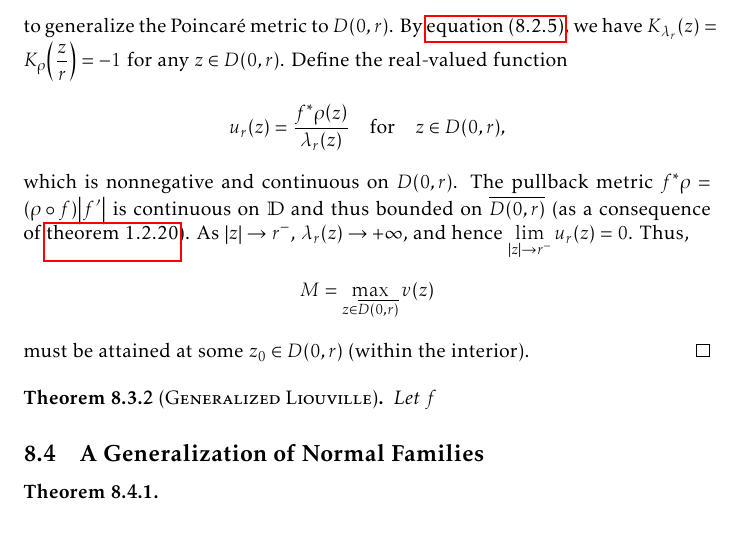
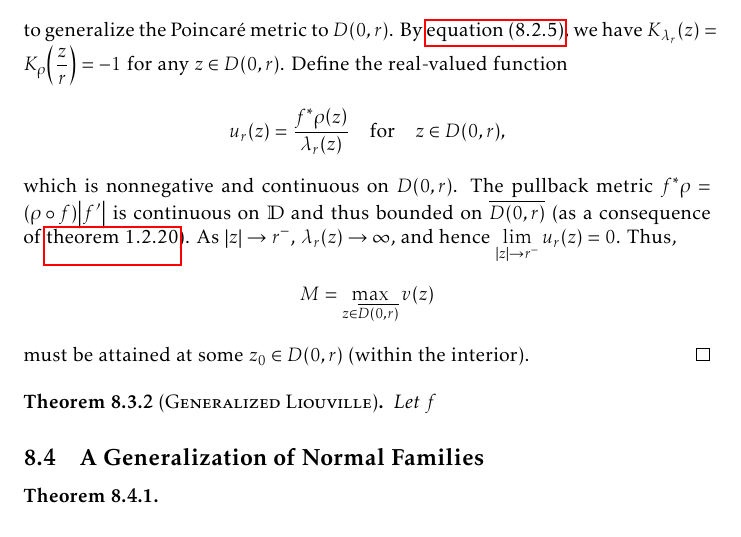
Before and after one commit to slipperking/complex-analysis-latex, a LaTeX document (main.tex): part of page 179 of 191, cut so that both start at the same text. Compiled offline with pdfLaTeX.

Commit message:
overleaf_to_git (Sun Sep 21 11:26:49 2025 -0700): update main.tex from r21815 to r21816

```diff
--- a/main.tex
+++ b/main.tex
@@ -4009,7 +4009,7 @@ The hyperbolic metric \(\lambda\) in \cref{eq:poincaremetricdefinition} does not
     where \(\lambda\) is the Poincaré metric, and equivalently, \[\dd{s}^2_{f^*\rho}\leq\dd{s}^2_\lambda,\] or that the metric \(\rho\) does not increase under the map \(f\).
 \end{theorem}
 \begin{proof}
-    Define \[\lambda_r(z)=\qty(z\mapsto\frac{z}{r})^*\lambda(z)=\frac{2r}{r^2-\abs{z}^2},\qquad 0<r<1\] to generalize the Poincaré metric to \(D(0,r)\). By \cref{eq:curvatureinvarianceunderholomorphicpullback}, we have \(K_{\lambda_r}(z)=K_\rho\qty(\frac{z}{r})=-1\) for any \(z\in D(0,r)\). Define the real-valued function \[u_r(z)=\frac{f^*\rho\qty(z)}{\lambda_r(z)}\qfor z\in D(0,r),\] which is nonnegative and continuous on \(D(0,r)\). The pullback metric \(f^*\rho=\qty(\rho\circ f)\abs{f'}\) is continuous on \(\mathbb{D}\) and thus bounded on \(\overline{D(0,r)}\) (as a consequence of \cref{thm:continuousfunctionboundedoncompact}). As \(\abs{z}\to r^-\), \(\lambda_r(z)\to+\infty\), and hence \(\lim_{\abs{z}\to r^{-}}u_r(z)=0\). Thus, \[M=\max_{z\in \overline{D(0,r)}}v(z)\] must be attained at some \(z_0\in D(0,r)\) (within the interior).
+    Define \[\lambda_r(z)=\qty(z\mapsto\frac{z}{r})^*\lambda(z)=\frac{2r}{r^2-\abs{z}^2},\qquad 0<r<1\] to generalize the Poincaré metric to \(D(0,r)\). By \cref{eq:curvatureinvarianceunderholomorphicpullback}, we have \(K_{\lambda_r}(z)=K_\rho\qty(\frac{z}{r})=-1\) for any \(z\in D(0,r)\). Define the real-valued function \[u_r(z)=\frac{f^*\rho\qty(z)}{\lambda_r(z)}\qfor z\in D(0,r),\] which is nonnegative and continuous on \(D(0,r)\). The pullback metric \(f^*\rho=\qty(\rho\circ f)\abs{f'}\) is continuous on \(\mathbb{D}\) and thus bounded on \(\overline{D(0,r)}\) (as a consequence of \cref{thm:continuousfunctionboundedoncompact}). As \(\abs{z}\to r^-\), \(\lambda_r(z)\to\infty\), and hence \(\lim_{\abs{z}\to r^{-}}u_r(z)=0\). Thus, \[M=\max_{z\in \overline{D(0,r)}}v(z)\] must be attained at some \(z_0\in D(0,r)\) (within the interior).
 \end{proof}
 \begin{theorem}[\textsc{Generalized Liouville}]
     Let \(f\)
```
